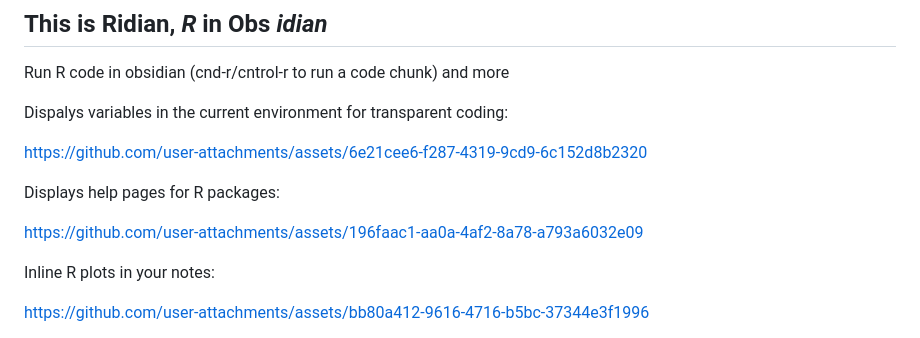
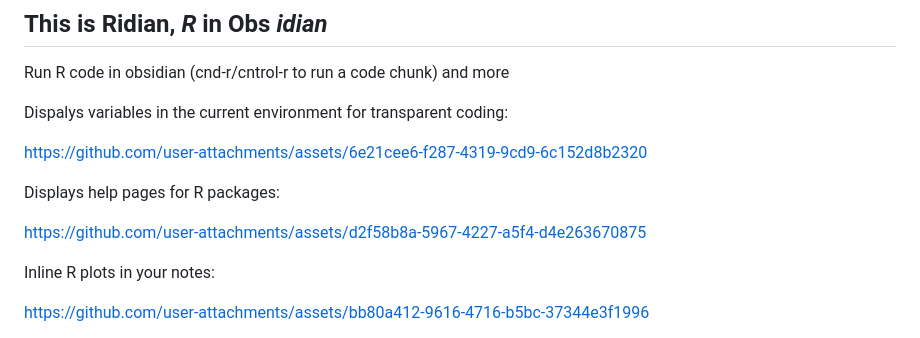
Before and after one commit to MichelNivard/Ridian, a Markdown page: README.md, the part around the change. GitHub-like rendering.

```diff
--- a/README.md
+++ b/README.md
@@ -14,7 +14,7 @@ https://github.com/user-attachments/assets/6e21cee6-f287-4319-9cd9-6c152d8b2320
 
 Displays help pages for R packages:
 
-https://github.com/user-attachments/assets/196faac1-aa0a-4af2-8a78-a793a6032e09
+https://github.com/user-attachments/assets/d2f58b8a-5967-4227-a5f4-d4e263670875
 
 Inline R plots in your notes:
 
```
